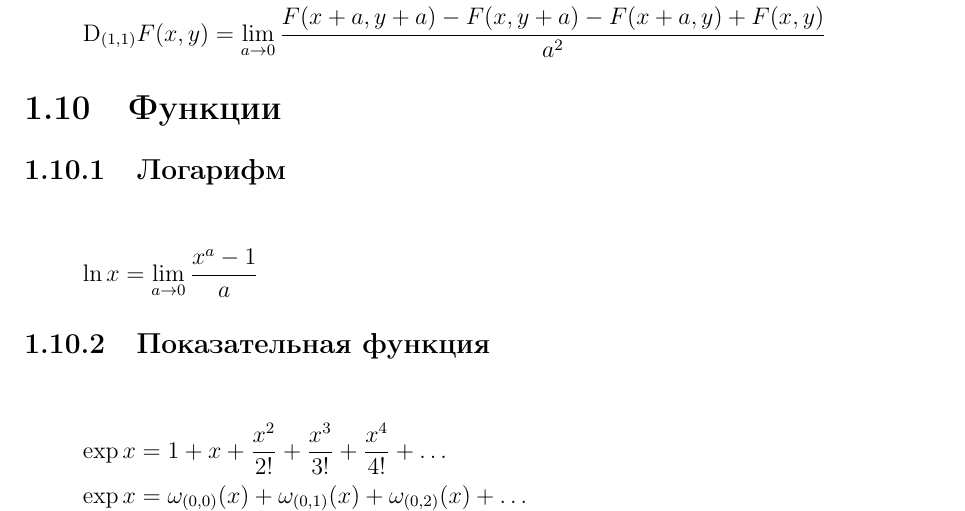
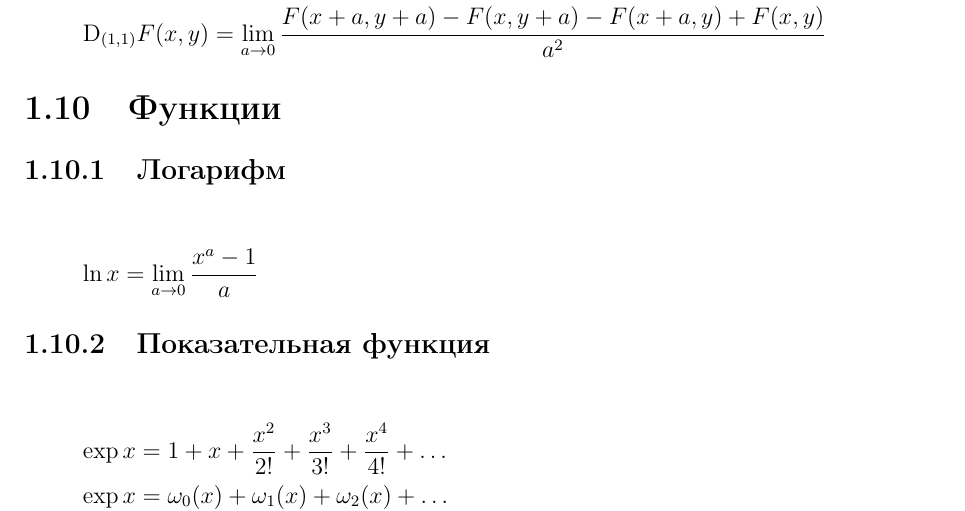
Before and after one commit to sincotsec/Collection, a LaTeX thesis (Collection.tex, which reads Partitions/Functions.tex): part of page 29 of 31, cut so that both start at the same text. Compiled offline with pdfLaTeX.

Commit message:
Omega-функции переопределены

```diff
--- a/Partitions/Functions.tex
+++ b/Partitions/Functions.tex
@@ -21,9 +21,9 @@
 + \ldots
 \\
 \exp{x} &=
-  \omega_{(0,0)}(x)
-+ \omega_{(0,1)}(x)
-+ \omega_{(0,2)}(x)
+  \omega_{0}(x)
++ \omega_{1}(x)
++ \omega_{2}(x)
 + \ldots
 \\
 \exp{x} &=
```
